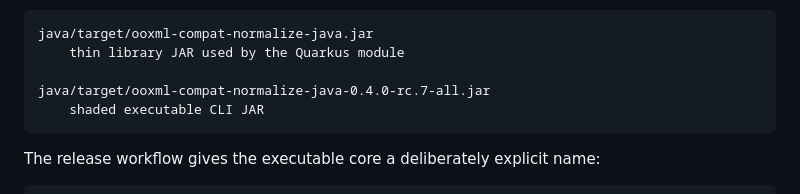
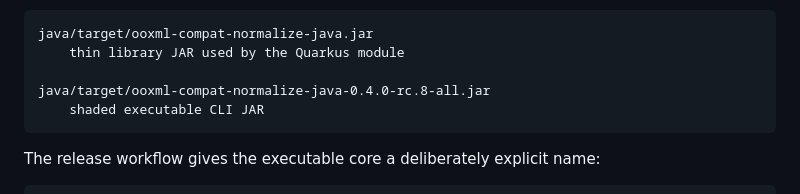
Before and after one commit to p4535992/nexu-ooxml-compat-normalize, a Markdown page: java/README.md, the part around the change. Drawn GitHub-style.

Commit message:
docs: update Java core example to rc8

````diff
--- a/java/README.md
+++ b/java/README.md
@@ -23,7 +23,7 @@ The build produces:
 java/target/ooxml-compat-normalize-java.jar
     thin library JAR used by the Quarkus module
 
-java/target/ooxml-compat-normalize-java-0.4.0-rc.7-all.jar
+java/target/ooxml-compat-normalize-java-0.4.0-rc.8-all.jar
     shaded executable CLI JAR
 ```
 
````
